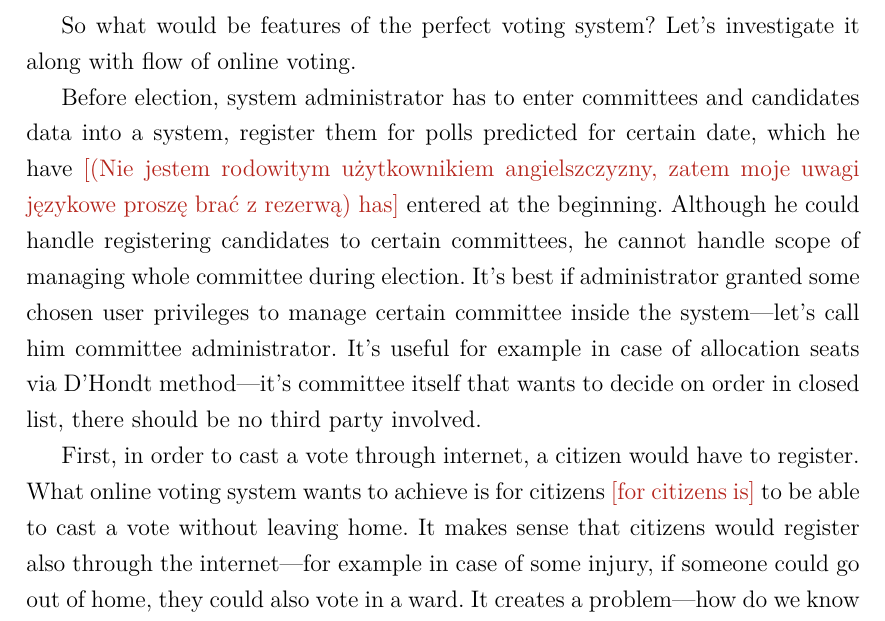
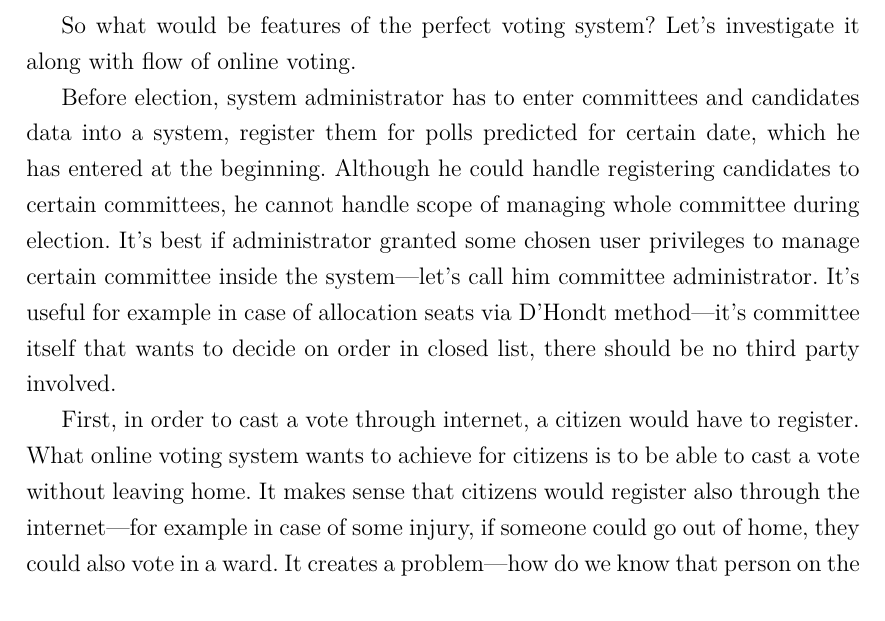
Before and after one commit to Drzewo97/BallotBox, a LaTeX thesis (praca/thesis.tex): part of page 16 of 66, cut so that both start at the same text. Compiled offline with pdfLaTeX.

Commit message:
Fix minor remarks

```diff
--- a/praca/thesis.tex
+++ b/praca/thesis.tex
@@ -348,12 +348,12 @@ Gliwice, dnia {\selectlanguage{polish}\today}
 
   So what would be features of the perfect voting system? Let's investigate it along with flow of online voting.
 
-  Before election, system administrator has to enter committees and candidates data into a system, register them for polls predicted for certain date, which he have \ksremark{(Nie jestem rodowitym użytkownikiem angielszczyzny, zatem moje uwagi językowe proszę brać z rezerwą) has} entered at the beginning.
+  Before election, system administrator has to enter committees and candidates data into a system, register them for polls predicted for certain date, which he has entered at the beginning.
   Although he could handle registering candidates to certain committees, he cannot handle scope of managing whole committee during election.
   It's best if administrator granted some chosen user privileges to manage certain committee inside the system---let's call him committee administrator.
   It's useful for example in case of allocation seats via D'Hondt method---it's committee itself that wants to decide on order in closed list, there should be no third party involved.
 
-  First, in order to cast a vote through internet, a citizen would have to register. What online voting system wants to achieve is for citizens \ksremark{for citizens is} to be able to cast a vote without leaving home.
+  First, in order to cast a vote through internet, a citizen would have to register. What online voting system wants to achieve for citizens is to be able to cast a vote without leaving home.
   It makes sense that citizens would register also through the internet---for example in case of some injury, if someone could go out of home, they could also vote in a ward.
   It creates a problem---how do we know that person on the other side of the screen is who he says he is.
   Solution is two step authentication process---citizen registers with citizen id (for example PESEL in Poland), he is sent a text message or an email,
```
